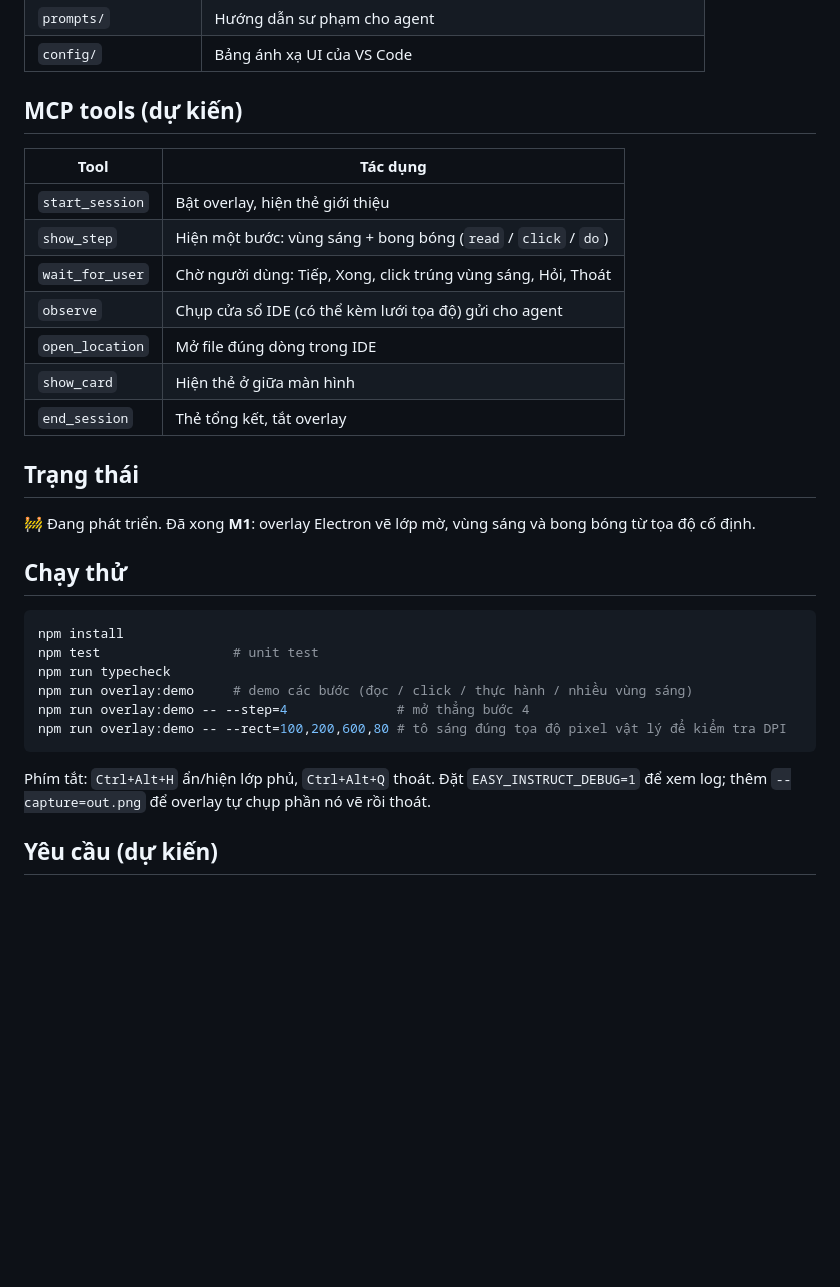
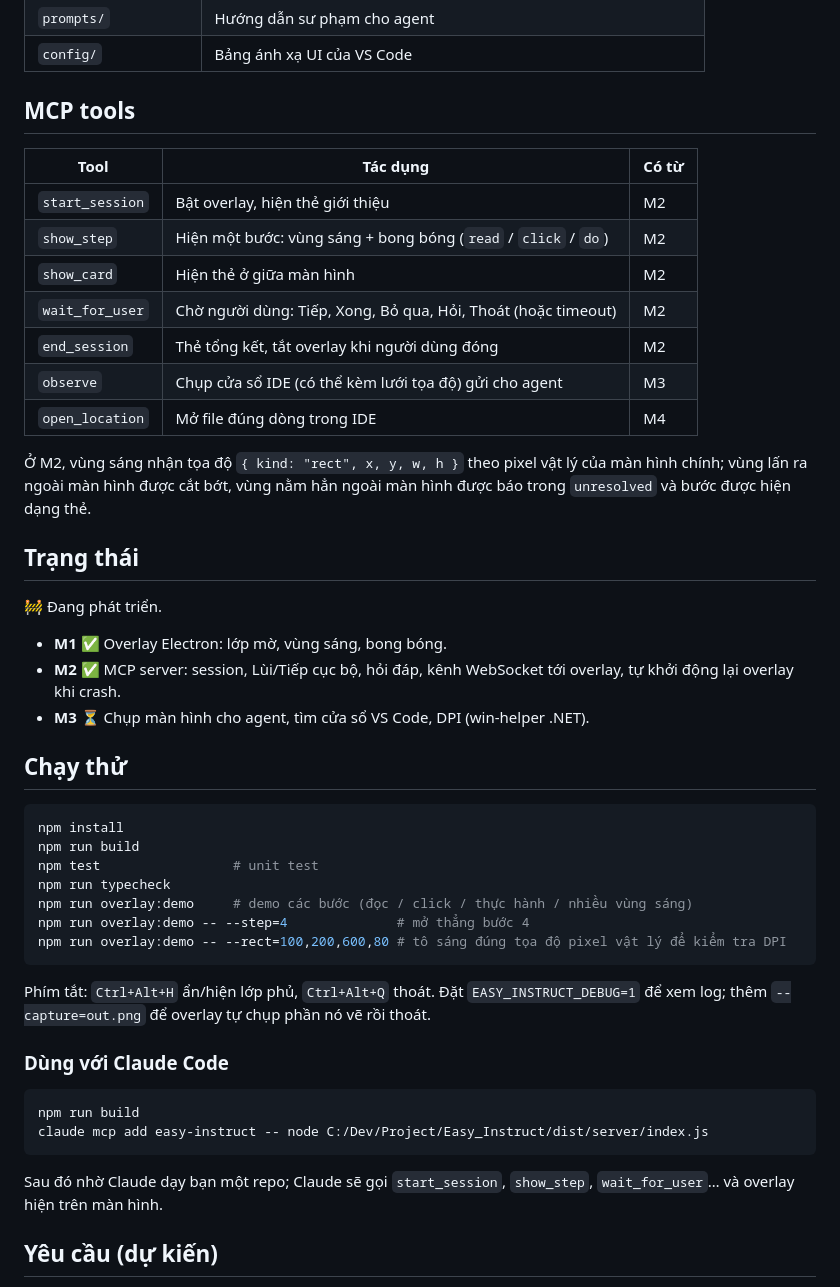
Before and after one commit to Prosperum26/Easy_Instruct, a Markdown page: README.md, the part around the change. GitHub-like rendering; blank space fills up the shorter version.

Commit message:
README: document M2 tools and Claude Code setup
Co-Authored-By: Claude Opus 5.5 <noreply@anthropic.com>

````diff
--- a/README.md
+++ b/README.md
@@ -54,26 +54,33 @@ AI Agent ──MCP stdio──▶ MCP Server (TypeScript) ──WebSocket──
 | `prompts/` | Hướng dẫn sư phạm cho agent |
 | `config/` | Bảng ánh xạ UI của VS Code |
 
-## MCP tools (dự kiến)
+## MCP tools
 
-| Tool | Tác dụng |
-|---|---|
-| `start_session` | Bật overlay, hiện thẻ giới thiệu |
-| `show_step` | Hiện một bước: vùng sáng + bong bóng (`read` / `click` / `do`) |
-| `wait_for_user` | Chờ người dùng: Tiếp, Xong, click trúng vùng sáng, Hỏi, Thoát |
-| `observe` | Chụp cửa sổ IDE (có thể kèm lưới tọa độ) gửi cho agent |
-| `open_location` | Mở file đúng dòng trong IDE |
-| `show_card` | Hiện thẻ ở giữa màn hình |
-| `end_session` | Thẻ tổng kết, tắt overlay |
+| Tool | Tác dụng | Có từ |
+|---|---|---|
+| `start_session` | Bật overlay, hiện thẻ giới thiệu | M2 |
+| `show_step` | Hiện một bước: vùng sáng + bong bóng (`read` / `click` / `do`) | M2 |
+| `show_card` | Hiện thẻ ở giữa màn hình | M2 |
+| `wait_for_user` | Chờ người dùng: Tiếp, Xong, Bỏ qua, Hỏi, Thoát (hoặc timeout) | M2 |
+| `end_session` | Thẻ tổng kết, tắt overlay khi người dùng đóng | M2 |
+| `observe` | Chụp cửa sổ IDE (có thể kèm lưới tọa độ) gửi cho agent | M3 |
+| `open_location` | Mở file đúng dòng trong IDE | M4 |
+
+Ở M2, vùng sáng nhận tọa độ `{ kind: "rect", x, y, w, h }` theo pixel vật lý của màn hình chính; vùng lấn ra ngoài màn hình được cắt bớt, vùng nằm hẳn ngoài màn hình được báo trong `unresolved` và bước được hiện dạng thẻ.
 
 ## Trạng thái
 
-🚧 Đang phát triển. Đã xong **M1**: overlay Electron vẽ lớp mờ, vùng sáng và bong bóng từ tọa độ cố định.
+🚧 Đang phát triển.
+
+- **M1** ✅ Overlay Electron: lớp mờ, vùng sáng, bong bóng.
+- **M2** ✅ MCP server: session, Lùi/Tiếp cục bộ, hỏi đáp, kênh WebSocket tới overlay, tự khởi động lại overlay khi crash.
+- **M3** ⏳ Chụp màn hình cho agent, tìm cửa sổ VS Code, DPI (win-helper .NET).
 
 ## Chạy thử
 
 ```bash
 npm install
+npm run build
 npm test                 # unit test
 npm run typecheck
 npm run overlay:demo     # demo các bước (đọc / click / thực hành / nhiều vùng sáng)
@@ -83,6 +90,15 @@ npm run overlay:demo -- --rect=100,200,600,80 # tô sáng đúng tọa độ pix
 
 Phím tắt: `Ctrl+Alt+H` ẩn/hiện lớp phủ, `Ctrl+Alt+Q` thoát. Đặt `EASY_INSTRUCT_DEBUG=1` để xem log; thêm `--capture=out.png` để overlay tự chụp phần nó vẽ rồi thoát.
 
+### Dùng với Claude Code
+
+```bash
+npm run build
+claude mcp add easy-instruct -- node C:/Dev/Project/Easy_Instruct/dist/server/index.js
+```
+
+Sau đó nhờ Claude dạy bạn một repo; Claude sẽ gọi `start_session`, `show_step`, `wait_for_user`… và overlay hiện trên màn hình.
+
 ## Yêu cầu (dự kiến)
 
 - Windows 10/11
````
